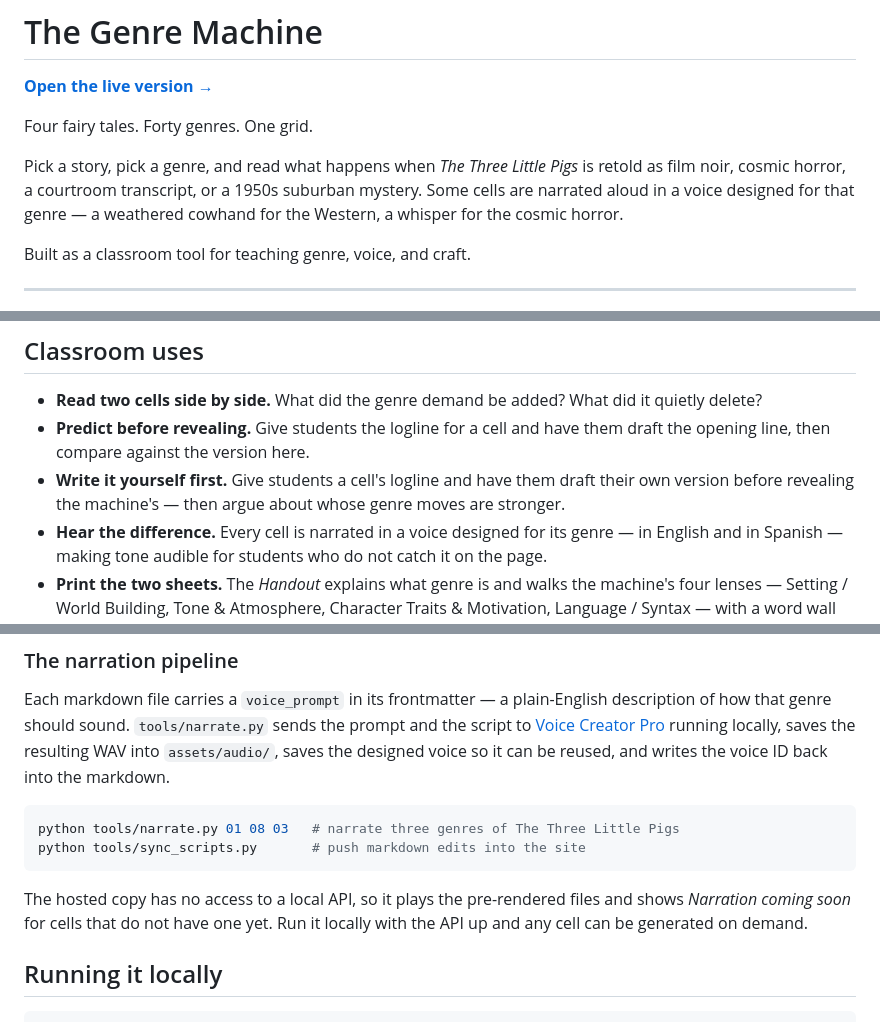
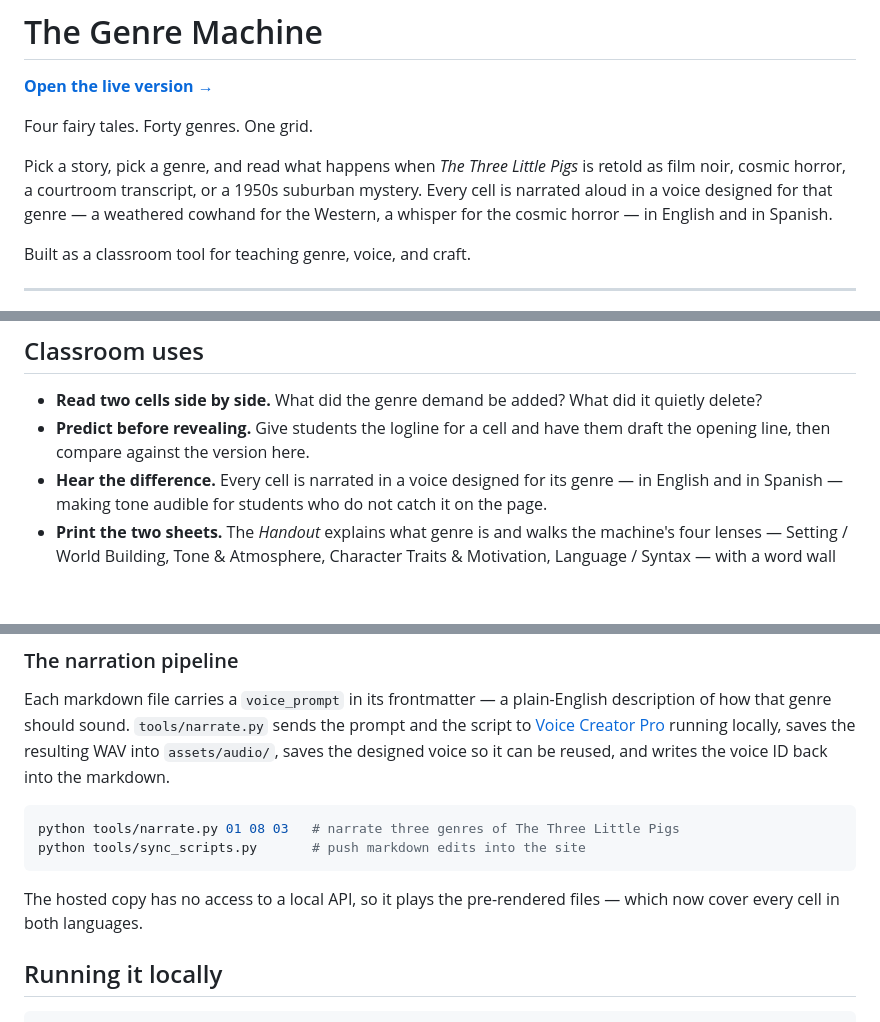
Before and after one commit to Kaminczak/genre-machine, a Markdown page: README.md, 3 parts joined by grey strips. GitHub-like rendering; blank space fills up the shorter version.

Commit message:
Finish the README truth pass: narration is complete, credits self-contained

````diff
--- a/README.md
+++ b/README.md
@@ -6,8 +6,9 @@ Four fairy tales. Forty genres. One grid.
 
 Pick a story, pick a genre, and read what happens when *The Three Little Pigs*
 is retold as film noir, cosmic horror, a courtroom transcript, or a 1950s
-suburban mystery. Some cells are narrated aloud in a voice designed for that
-genre — a weathered cowhand for the Western, a whisper for the cosmic horror.
+suburban mystery. Every cell is narrated aloud in a voice designed for that
+genre — a weathered cowhand for the Western, a whisper for the cosmic horror —
+in English and in Spanish.
 
 Built as a classroom tool for teaching genre, voice, and craft.
 
@@ -31,9 +32,6 @@ vocabulary and starts being a tool they can use in their own writing.
   quietly delete?
 - **Predict before revealing.** Give students the logline for a cell and have them
   draft the opening line, then compare against the version here.
-- **Write it yourself first.** Give students a cell's logline and have them draft
-  their own version before revealing the machine's — then argue about whose
-  genre moves are stronger.
 - **Hear the difference.** Every cell is narrated in a voice designed for its
   genre — in English and in Spanish — making tone audible for students who do
   not catch it on the page.
@@ -76,9 +74,8 @@ python tools/narrate.py 01 08 03   # narrate three genres of The Three Little Pi
 python tools/sync_scripts.py       # push markdown edits into the site
 ```
 
-The hosted copy has no access to a local API, so it plays the pre-rendered files
-and shows *Narration coming soon* for cells that do not have one yet. Run it
-locally with the API up and any cell can be generated on demand.
+The hosted copy has no access to a local API, so it plays the pre-rendered
+files — which now cover every cell in both languages.
 
 ## Running it locally
 
````
Also changed, not shown: other parts of README.md (+1 -1 lines).
